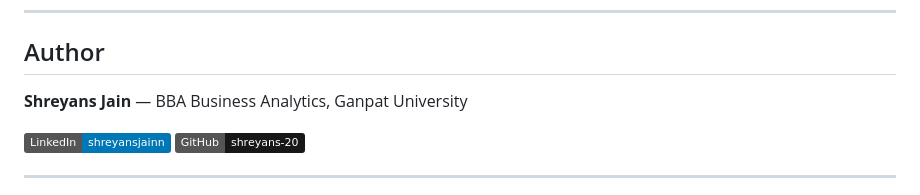
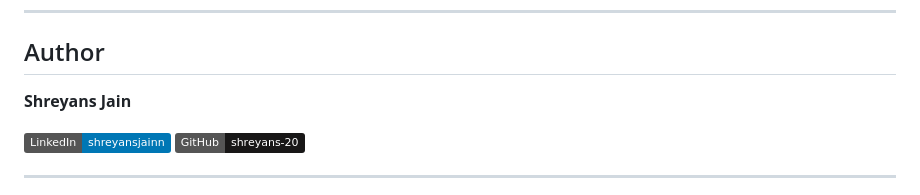
Before and after one commit to shreyans-20/Data-Lens-eda, a Markdown page: README.md, the part around the change. GitHub-like rendering; badges without logos.

Commit message:
Update author information in README.md

```diff
--- a/README.md
+++ b/README.md
@@ -119,7 +119,7 @@ The frontend auto-detects which environment it's running in and points API calls
 
 ## Author
 
-**Shreyans Jain** — BBA Business Analytics, Ganpat University
+**Shreyans Jain**
 
 [![LinkedIn](https://img.shields.io/badge/LinkedIn-shreyansjainn-0077B5?style=flat&logo=linkedin)](https://www.linkedin.com/in/shreyansjainn/)
 [![GitHub](https://img.shields.io/badge/GitHub-shreyans--20-181717?style=flat&logo=github)](https://github.com/shreyans-20)
```
